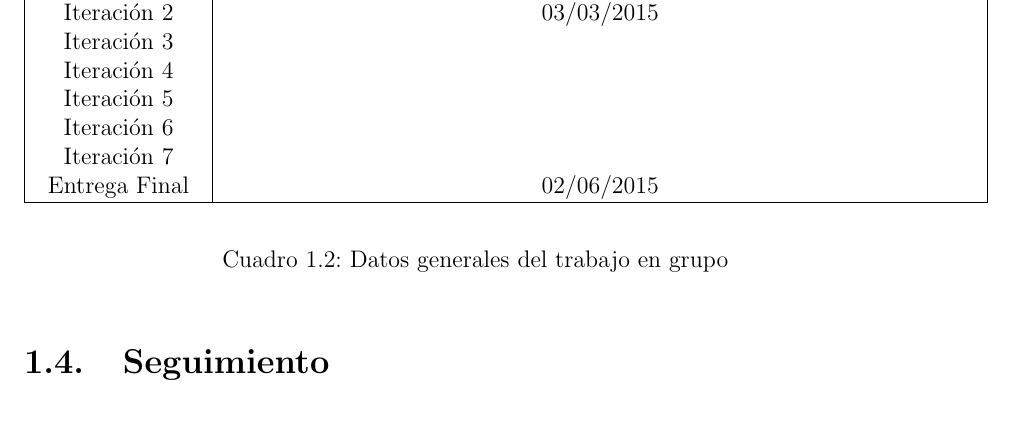
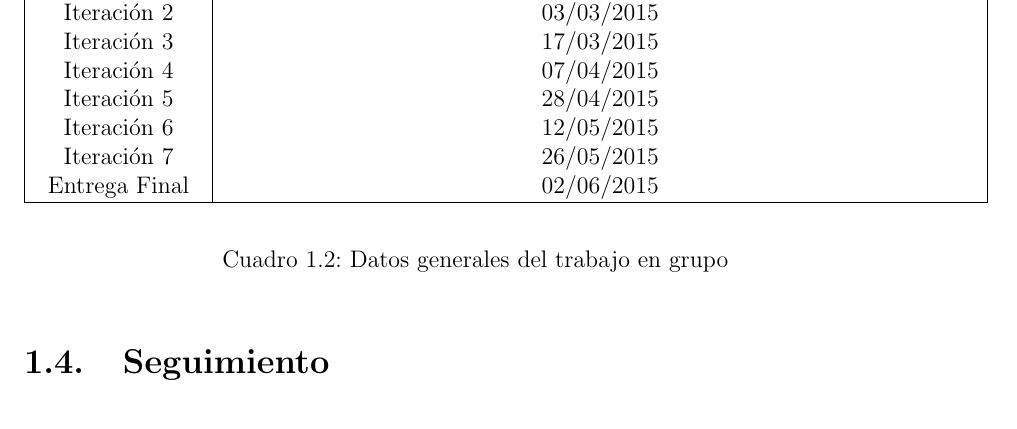
Before and after one commit to andreasgerstmayr/dad-gameregistry, a LaTeX document (memoria/MemoriaGrupo18_main.tex, which reads memoria/datos_generales.tex): part of page 6 of 6, cut so that both start at the same text. Compiled offline with pdfLaTeX.

Commit message:
update iteration dates, remove iteration 8

```diff
--- a/memoria/datos_generales.tex
+++ b/memoria/datos_generales.tex
@@ -60,11 +60,11 @@ Gerstmayr&Andreas&\href{mailto:andreas.gerstmayr@gmail.com}{andreas.gerstmayr@gm
 \hline
 Iteración 1&24/02/2015\\
 Iteración 2&03/03/2015\\
-Iteración 3&\\
-Iteración 4&\\
-Iteración 5&\\
-Iteración 6&\\
-Iteración 7&\\
+Iteración 3&17/03/2015\\
+Iteración 4&07/04/2015\\
+Iteración 5&28/04/2015\\
+Iteración 6&12/05/2015\\
+Iteración 7&26/05/2015\\
 Entrega Final&02/06/2015\\
 \hline
 \end{tabular}
@@ -77,6 +77,5 @@ Entrega Final&02/06/2015\\
 
 \begin{table}[htdp]
 \begin{center}
-\begin{tabular}{|c|c|c|c|c|c|c|c|c|c|c|c|}
-\cline{2-10}
-\multicolumn{1}{c}{}&\multicolumn{9}{|c|}{\textbf{Iteración}}&\multicolumn{2}{c}{}\\
+\begin{tabular}{|c|c|c|c|c|c|c|c|c|c|c|}
+\cline{2-9}
```
Also changed, not shown: memoria/MemoriaGrupo18_main.pdf, memoria/datos_generales.tex (11 more changed lines).
